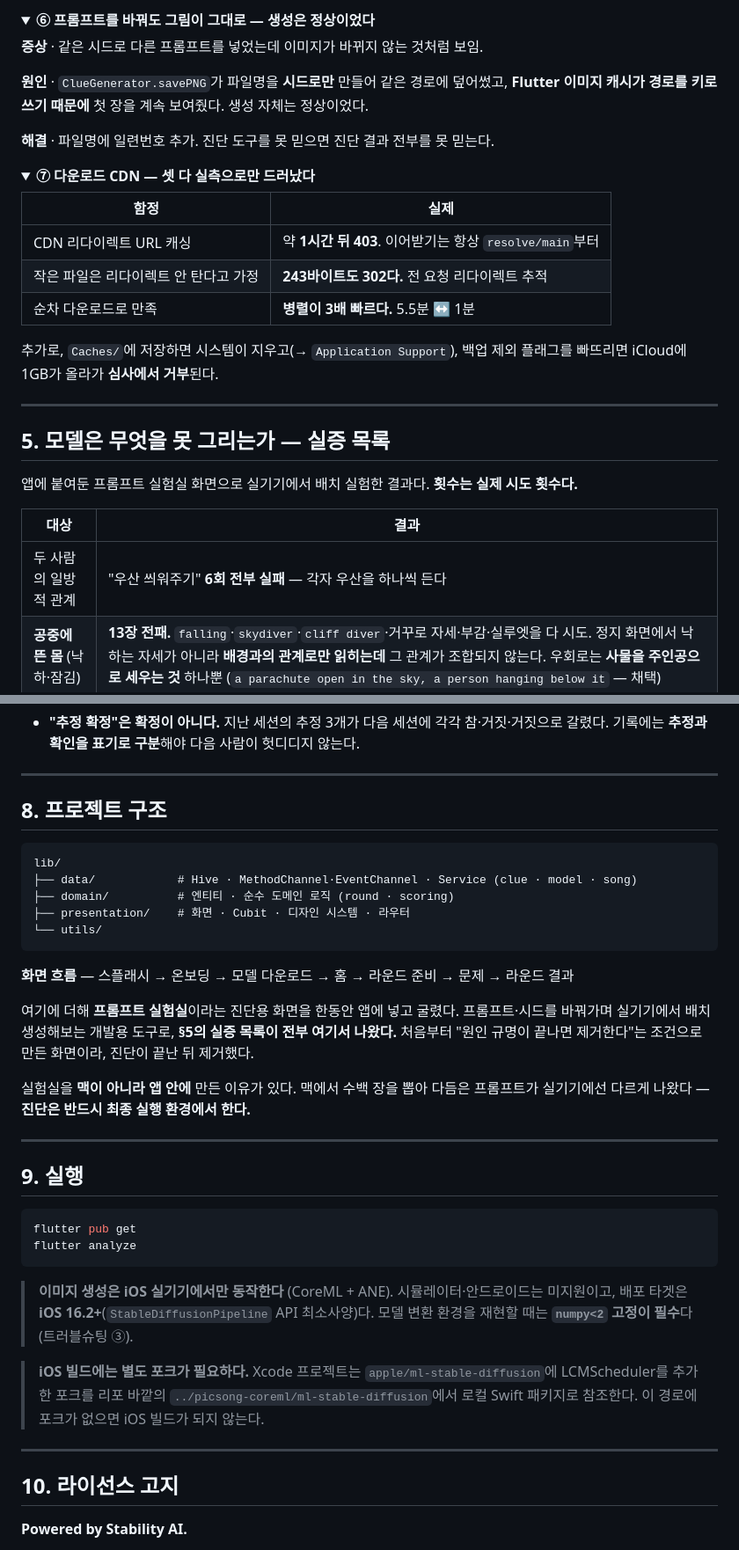
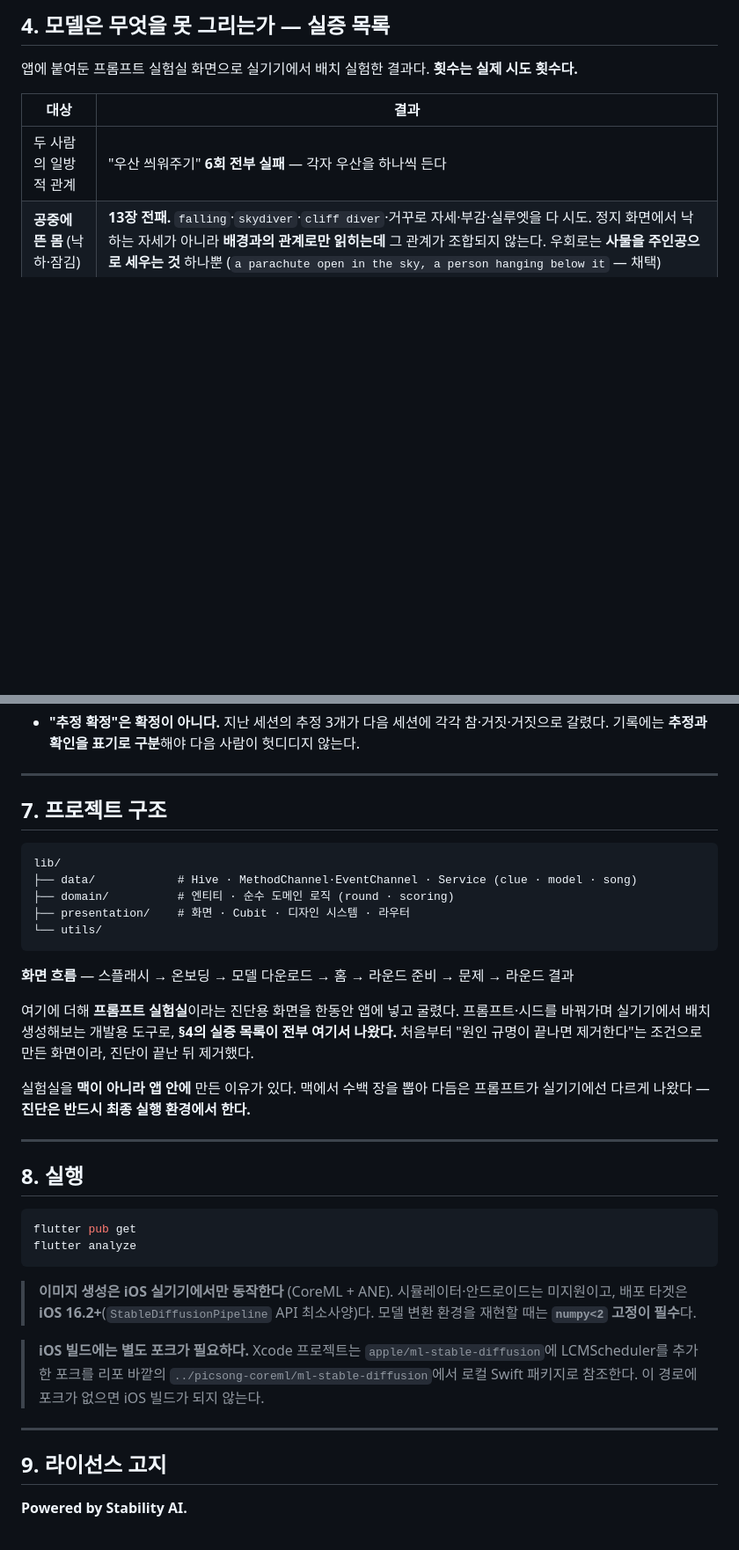
Before and after one commit to jihojivenchy/picsong, a Markdown page: README.md, 2 parts joined by grey strips. Shown at 88% size. GitHub-like rendering; folded sections open; blank space fills up the shorter version.

````diff
--- a/README.md
+++ b/README.md
@@ -221,28 +161,4 @@ stateDiagram-v2
-<details>
-<summary><b>⑥ 프롬프트를 바꿔도 그림이 그대로 — 생성은 정상이었다</b></summary>
-
-**증상** · 같은 시드로 다른 프롬프트를 넣었는데 이미지가 바뀌지 않는 것처럼 보임.
-
-**원인** · `ClueGenerator.savePNG`가 파일명을 **시드로만** 만들어 같은 경로에 덮어썼고, **Flutter 이미지 캐시가 경로를 키로 쓰기 때문에** 첫 장을 계속 보여줬다. 생성 자체는 정상이었다.
-
-**해결** · 파일명에 일련번호 추가. 진단 도구를 못 믿으면 진단 결과 전부를 못 믿는다.
-</details>
-
-<details>
-<summary><b>⑦ 다운로드 CDN — 셋 다 실측으로만 드러났다</b></summary>
-
-| 함정 | 실제 |
-|---|---|
-| CDN 리다이렉트 URL 캐싱 | 약 **1시간 뒤 403**. 이어받기는 항상 `resolve/main`부터 |
-| 작은 파일은 리다이렉트 안 탄다고 가정 | **243바이트도 302다.** 전 요청 리다이렉트 추적 |
-| 순차 다운로드로 만족 | **병렬이 3배 빠르다.** 5.5분 ↔ 1분 |
-
-추가로, `Caches/`에 저장하면 시스템이 지우고(→ `Application Support`), 백업 제외 플래그를 빠뜨리면 iCloud에 1GB가 올라가 **심사에서 거부**된다.
-</details>
-
----
-
-## 5. 모델은 무엇을 못 그리는가 — 실증 목록
+## 4. 모델은 무엇을 못 그리는가 — 실증 목록
 
 앱에 붙여둔 프롬프트 실험실 화면으로 실기기에서 배치 실험한 결과다. **횟수는 실제 시도 횟수다.**
 
@@ -319,7 +235,7 @@ flowchart TD
 
 ---
 
-## 8. 프로젝트 구조
+## 7. 프로젝트 구조
 
 ```
 lib/
@@ -331,13 +247,13 @@ lib/
 
 **화면 흐름** — 스플래시 → 온보딩 → 모델 다운로드 → 홈 → 라운드 준비 → 문제 → 라운드 결과
 
-여기에 더해 **프롬프트 실험실**이라는 진단용 화면을 한동안 앱에 넣고 굴렸다. 프롬프트·시드를 바꿔가며 실기기에서 배치 생성해보는 개발용 도구로, **§5의 실증 목록이 전부 여기서 나왔다.** 처음부터 "원인 규명이 끝나면 제거한다"는 조건으로 만든 화면이라, 진단이 끝난 뒤 제거했다.
+여기에 더해 **프롬프트 실험실**이라는 진단용 화면을 한동안 앱에 넣고 굴렸다. 프롬프트·시드를 바꿔가며 실기기에서 배치 생성해보는 개발용 도구로, **§4의 실증 목록이 전부 여기서 나왔다.** 처음부터 "원인 규명이 끝나면 제거한다"는 조건으로 만든 화면이라, 진단이 끝난 뒤 제거했다.
 
 실험실을 **맥이 아니라 앱 안에** 만든 이유가 있다. 맥에서 수백 장을 뽑아 다듬은 프롬프트가 실기기에선 다르게 나왔다 — **진단은 반드시 최종 실행 환경에서 한다.**
 
 ---
 
-## 9. 실행
+## 8. 실행
 
 ```bash
 flutter pub get
@@ -345,13 +261,13 @@ flutter analyze
 ```
 
 > **이미지 생성은 iOS 실기기에서만 동작한다** (CoreML + ANE). 시뮬레이터·안드로이드는 미지원이고, 배포 타겟은 **iOS 16.2+**(`StableDiffusionPipeline` API 최소사양)다.
-> 모델 변환 환경을 재현할 때는 **`numpy<2` 고정이 필수**다(트러블슈팅 ③).
+> 모델 변환 환경을 재현할 때는 **`numpy<2` 고정이 필수**다.
 
 > **iOS 빌드에는 별도 포크가 필요하다.** Xcode 프로젝트는 `apple/ml-stable-diffusion`에 LCMScheduler를 추가한 포크를 리포 바깥의 `../picsong-coreml/ml-stable-diffusion`에서 로컬 Swift 패키지로 참조한다. 이 경로에 포크가 없으면 iOS 빌드가 되지 않는다.
 
 ---
 
-## 10. 라이선스 고지
+## 9. 라이선스 고지
 
 **Powered by Stability AI.**
 
````
Also changed, not shown: other parts of README.md (+2 -62 lines).
